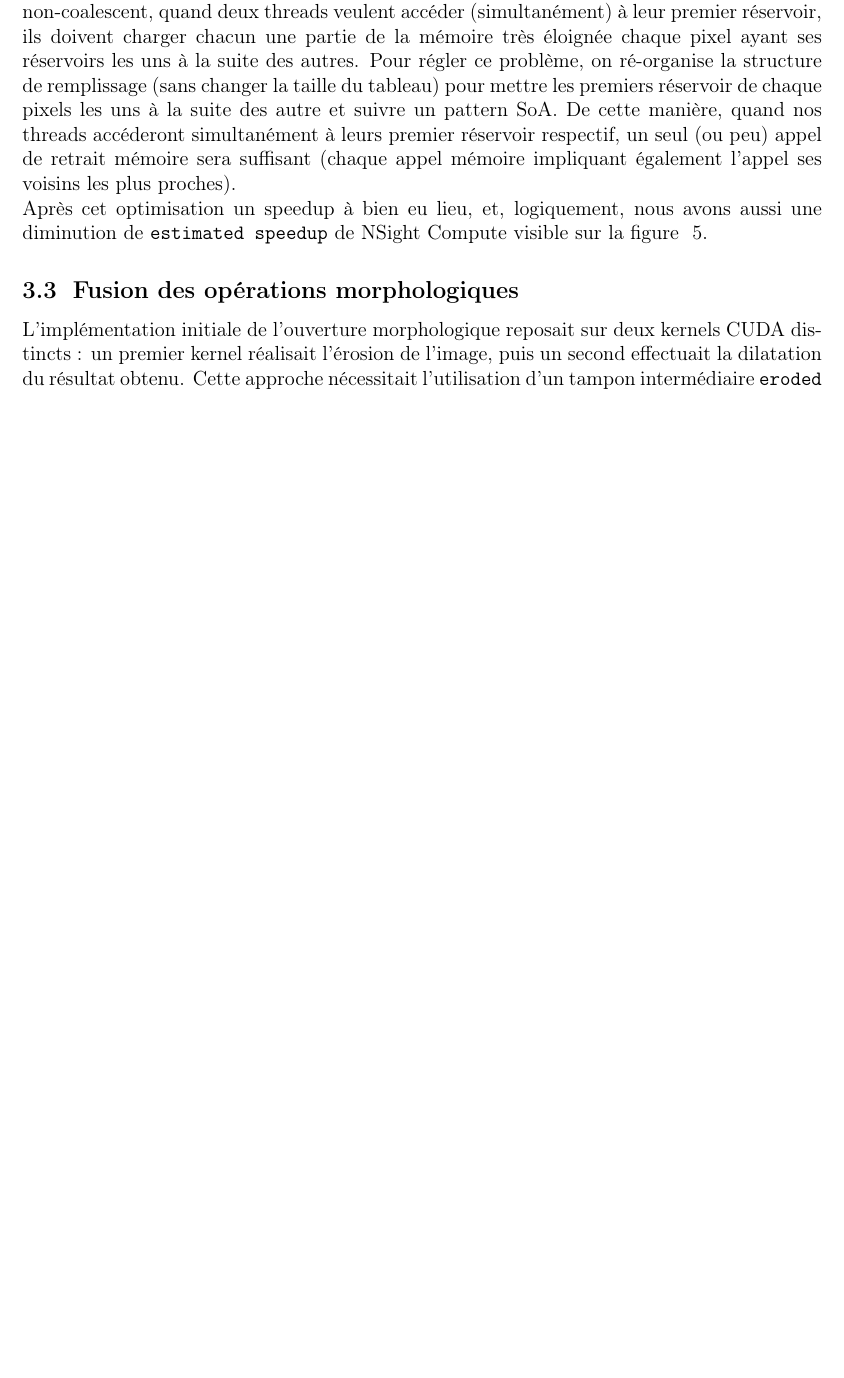
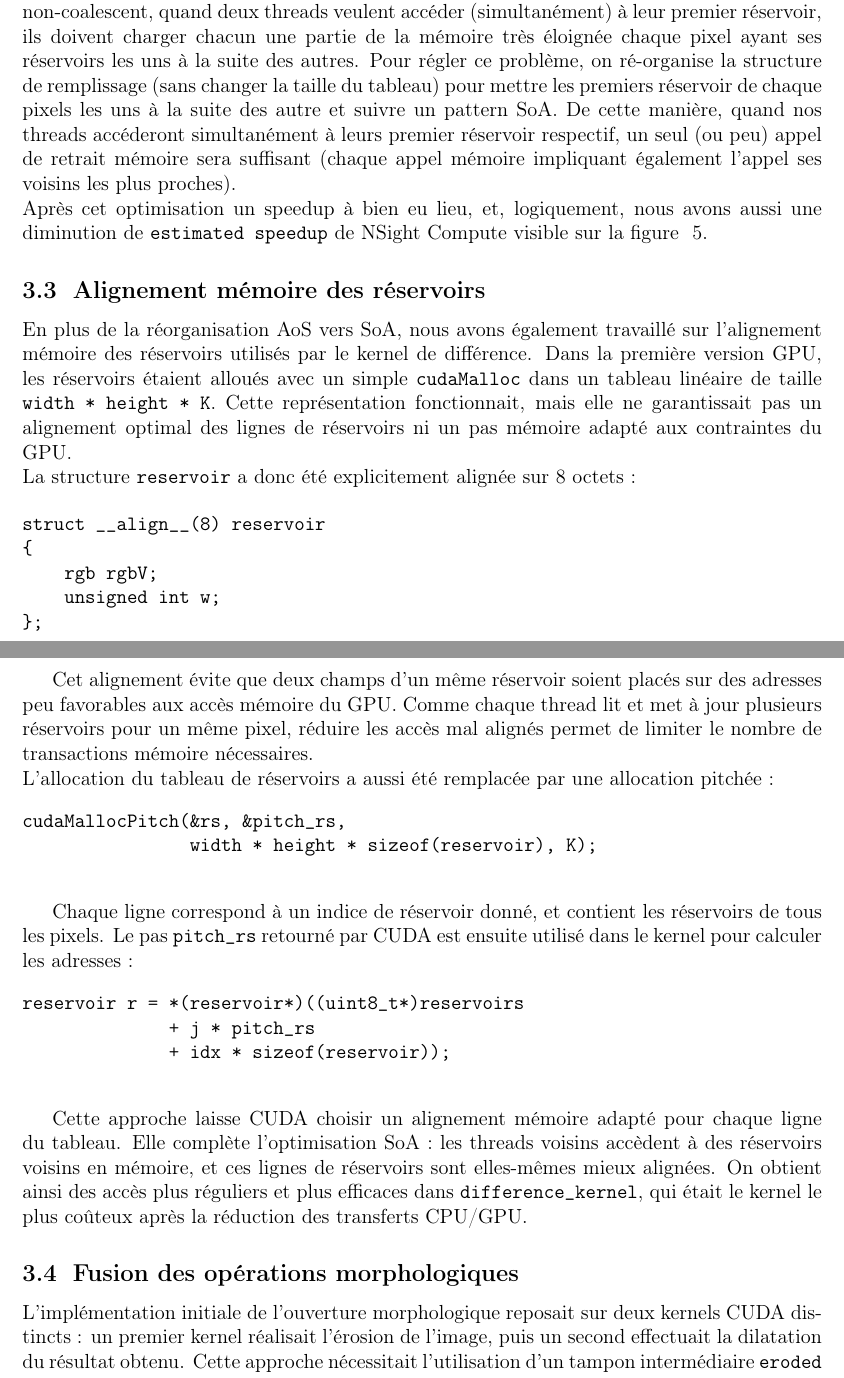
Before and after one commit to Ivan-Hrd/Motion-Detection-GPGPU---CUDA, a LaTeX document (gpgpu-26-spring/docs/main.tex): part of page 7 of 14 before the commit and two parts of pages 7 and 8 of 15 after it, the two joined at a grey line, cut so that both start at the same text, the shorter picture padded with empty space. Compiled offline with pdfLaTeX.

Commit message:
feat: added align memory section

```diff
--- a/gpgpu-26-spring/docs/main.tex
+++ b/gpgpu-26-spring/docs/main.tex
@@ -210,6 +210,39 @@ while (h_count > 0)
     \newline
     Après cet optimisation un speedup à bien eu lieu, et, logiquement, nous avons aussi une diminution de \texttt{estimated speedup} de NSight Compute visible sur la figure ~\ref{fig:cu-aos-after}.
 
+
+    \subsection{Alignement mémoire des réservoirs}
+    En plus de la réorganisation AoS vers SoA, nous avons également travaillé sur l'alignement mémoire des réservoirs utilisés par le kernel de différence. Dans la première version GPU, les réservoirs étaient alloués avec un simple \verb|cudaMalloc| dans un tableau linéaire de taille \verb|width * height * K|. Cette représentation fonctionnait, mais elle ne garantissait pas un alignement optimal des lignes de réservoirs ni un pas mémoire adapté aux contraintes du GPU.
+    \\
+    La structure \verb|reservoir| a donc été explicitement alignée sur 8 octets :
+
+    \begin{verbatim}
+struct __align__(8) reservoir
+{
+    rgb rgbV;
+    unsigned int w;
+};
+    \end{verbatim}
+
+    Cet alignement évite que deux champs d'un même réservoir soient placés sur des adresses peu favorables aux accès mémoire du GPU. Comme chaque thread lit et met à jour plusieurs réservoirs pour un même pixel, réduire les accès mal alignés permet de limiter le nombre de transactions mémoire nécessaires.
+    \\
+    L'allocation du tableau de réservoirs a aussi été remplacée par une allocation pitchée :
+
+    \begin{verbatim}
+cudaMallocPitch(&rs, &pitch_rs,
+                width * height * sizeof(reservoir), K);
+    \end{verbatim}
+
+    Chaque ligne correspond à un indice de réservoir donné, et contient les réservoirs de tous les pixels. Le pas \verb|pitch_rs| retourné par CUDA est ensuite utilisé dans le kernel pour calculer les adresses :
+
+    \begin{verbatim}
+reservoir r = *(reservoir*)((uint8_t*)reservoirs
+              + j * pitch_rs
+              + idx * sizeof(reservoir));
+    \end{verbatim}
+
+    Cette approche laisse CUDA choisir un alignement mémoire adapté pour chaque ligne du tableau. Elle complète l'optimisation SoA : les threads voisins accèdent à des réservoirs voisins en mémoire, et ces lignes de réservoirs sont elles-mêmes mieux alignées. On obtient ainsi des accès plus réguliers et plus efficaces dans \verb|difference_kernel|, qui était le kernel le plus coûteux après la réduction des transferts CPU/GPU.
+
     \subsection{Fusion des opérations morphologiques}
 
     L'implémentation initiale de l'ouverture morphologique reposait sur deux kernels CUDA distincts : un premier kernel réalisait l'érosion de l'image, puis un second effectuait la dilatation du résultat obtenu. Cette approche nécessitait l'utilisation d'un tampon intermédiaire \verb|eroded| stocké en mémoire globale du GPU.
```
Also changed, not shown: gpgpu-26-spring/docs/main.tex (9 more changed lines).
